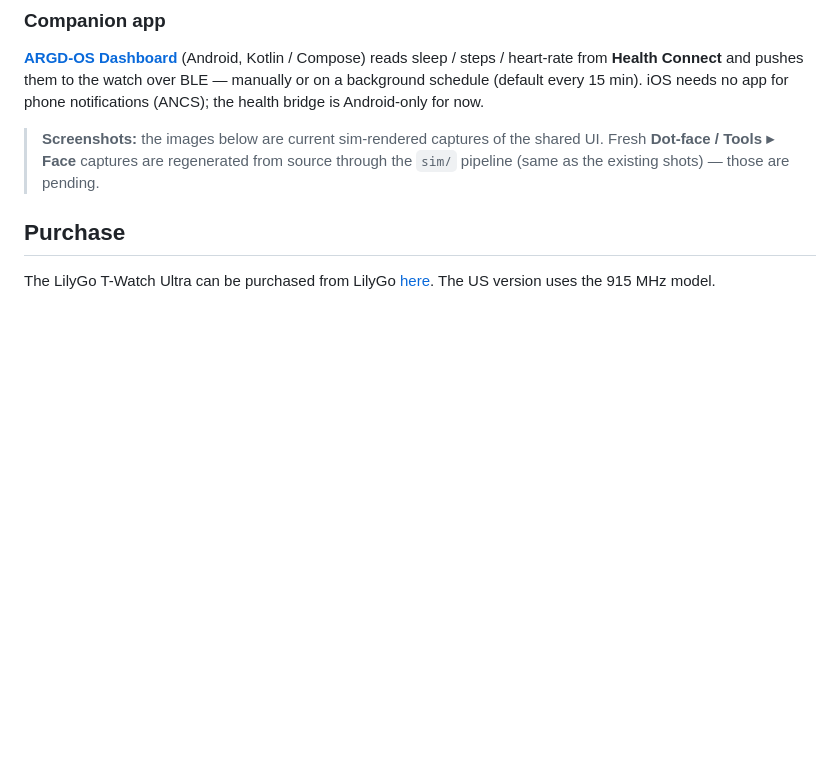
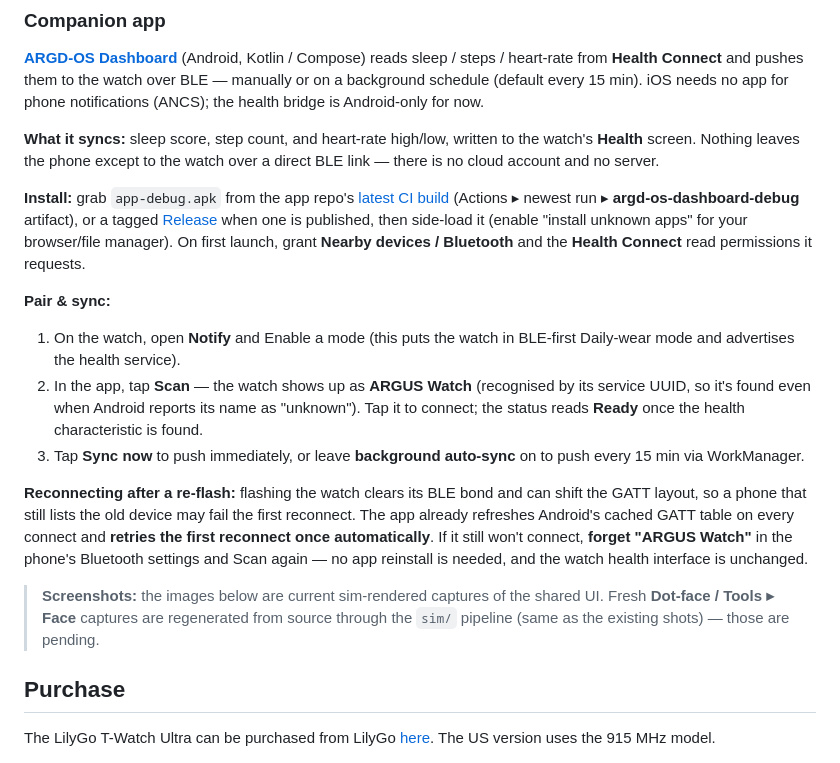
Before and after one commit to Holrigue/DotOS-T-Watch-Ultra-Firmware, a Markdown page: README.md, the part around the change. Drawn GitHub-style; blank space fills up the shorter version.

Commit message:
docs(readme): expand companion app section (install, pairing, reconnect)
Document how to install the ARGD-OS Dashboard APK, pair it with the watch,
and reconnect after a firmware re-flash (forget + rescan; the app now retries
the first reconnect automatically). The BLE health interface is unchanged.

Co-Authored-By: Claude Opus 4.8 <noreply@anthropic.com>
Claude-Session: https://claude.ai/code/session_016i9nF4BJBjbYwf7ggZ9bt7

```diff
--- a/README.md
+++ b/README.md
@@ -59,6 +59,17 @@ The notification banner, list, and toggles are restyled to the face palette (whi
 ### Companion app
 
 [**ARGD-OS Dashboard**](https://github.com/Holrigue/ARGD-OS-Dashboard-APK-) (Android, Kotlin / Compose) reads sleep / steps / heart-rate from **Health Connect** and pushes them to the watch over BLE — manually or on a background schedule (default every 15 min). iOS needs no app for phone notifications (ANCS); the health bridge is Android-only for now.
+
+**What it syncs:** sleep score, step count, and heart-rate high/low, written to the watch's **Health** screen. Nothing leaves the phone except to the watch over a direct BLE link — there is no cloud account and no server.
+
+**Install:** grab `app-debug.apk` from the app repo's [latest CI build](https://github.com/Holrigue/ARGD-OS-Dashboard-APK-/actions) (Actions ▸ newest run ▸ **argd-os-dashboard-debug** artifact), or a tagged [Release](https://github.com/Holrigue/ARGD-OS-Dashboard-APK-/releases) when one is published, then side-load it (enable "install unknown apps" for your browser/file manager). On first launch, grant **Nearby devices / Bluetooth** and the **Health Connect** read permissions it requests.
+
+**Pair & sync:**
+1. On the watch, open **Notify** and Enable a mode (this puts the watch in BLE-first Daily-wear mode and advertises the health service).
+2. In the app, tap **Scan** — the watch shows up as **ARGUS Watch** (recognised by its service UUID, so it's found even when Android reports its name as "unknown"). Tap it to connect; the status reads **Ready** once the health characteristic is found.
+3. Tap **Sync now** to push immediately, or leave **background auto-sync** on to push every 15 min via WorkManager.
+
+**Reconnecting after a re-flash:** flashing the watch clears its BLE bond and can shift the GATT layout, so a phone that still lists the old device may fail the first reconnect. The app already refreshes Android's cached GATT table on every connect and **retries the first reconnect once automatically**. If it still won't connect, **forget "ARGUS Watch"** in the phone's Bluetooth settings and Scan again — no app reinstall is needed, and the watch health interface is unchanged.
 
 > **Screenshots:** the images below are current sim-rendered captures of the shared UI. Fresh **Dot-face / Tools ▸ Face** captures are regenerated from source through the `sim/` pipeline (same as the existing shots) — those are pending.
 
```
